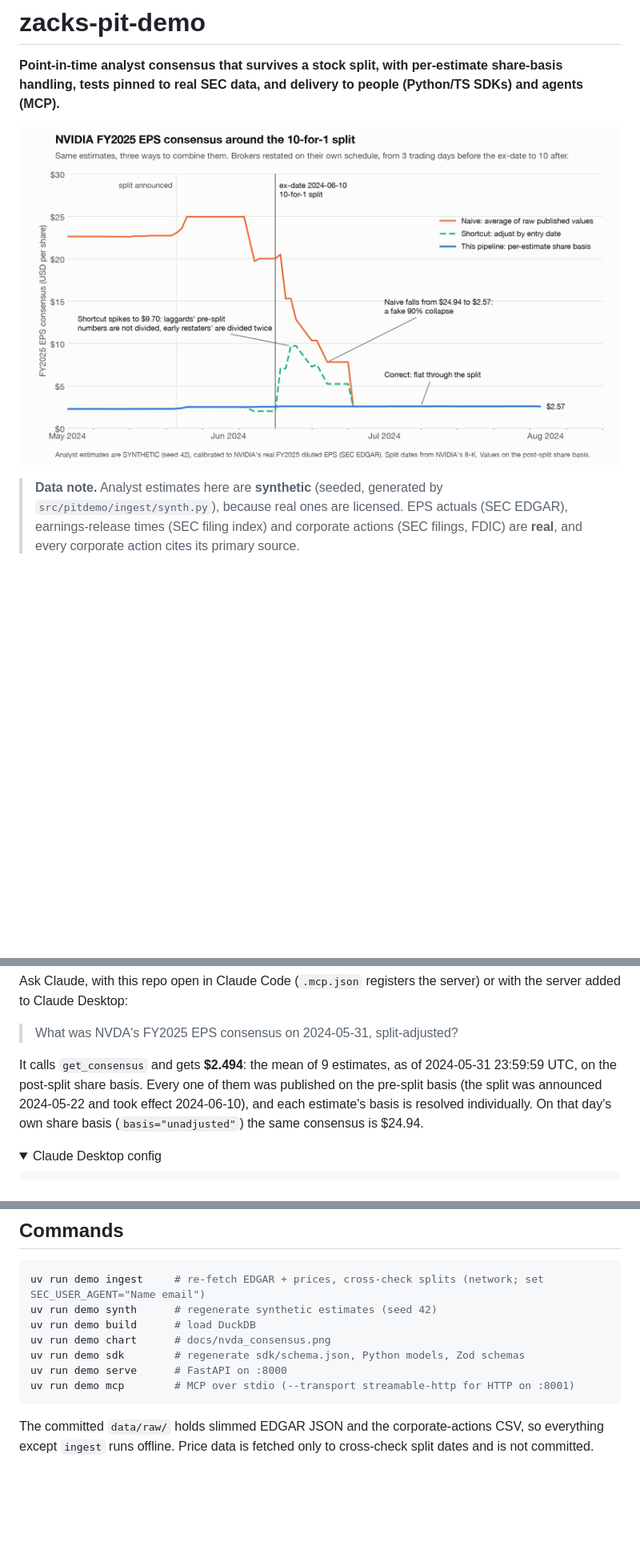
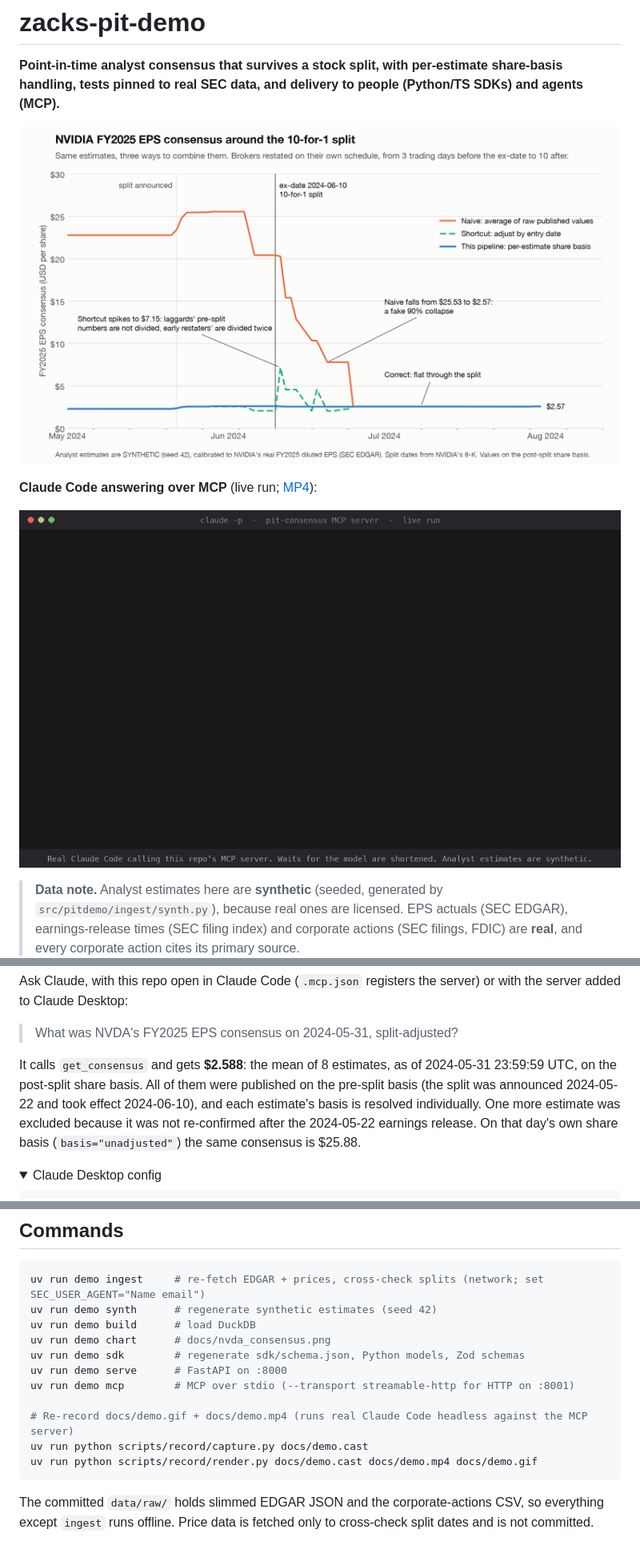
Before and after one commit to LZL0/zacks-pit-demo, a Markdown page: README.md, 3 parts joined by grey strips. Shown at 80% size. Rendered like a GitHub page; pictures changed too: docs/demo.gif (added), docs/nvda_consensus.png; folded sections open; blank space fills up the shorter version.

````diff
--- a/README.md
+++ b/README.md
@@ -6,5 +6,7 @@
 
-<!-- 60-second recording: Claude answering the NVDA question over MCP, then explain_adjustment. Add the link here. -->
+**Claude Code answering over MCP** (live run; [MP4](docs/demo.mp4)):
+
+![Claude Code calls get_consensus for NVDA FY2025 as of 2024-05-31 and answers USD 2.59 split-adjusted (25.88 on that day's share basis), then calls explain_adjustment to show the 10-for-1 split was applied per estimate](docs/demo.gif)
 
 > **Data note.** Analyst estimates here are **synthetic** (seeded, generated by `src/pitdemo/ingest/synth.py`), because real ones are licensed. EPS actuals (SEC EDGAR), earnings-release times (SEC filing index) and corporate actions (SEC filings, FDIC) are **real**, and every corporate action cites its primary source.
 
@@ -23,7 +25,7 @@ Ask Claude, with this repo open in Claude Code (`.mcp.json` registers the server
 
 > What was NVDA's FY2025 EPS consensus on 2024-05-31, split-adjusted?
 
-It calls `get_consensus` and gets **$2.494**: the mean of 9 estimates, as of 2024-05-31 23:59:59 UTC, on the post-split share basis. Every one of them was published on the pre-split basis (the split was announced 2024-05-22 and took effect 2024-06-10), and each estimate's basis is resolved individually. On that day's own share basis (`basis="unadjusted"`) the same consensus is $24.94.
+It calls `get_consensus` and gets **$2.588**: the mean of 8 estimates, as of 2024-05-31 23:59:59 UTC, on the post-split share basis. All of them were published on the pre-split basis (the split was announced 2024-05-22 and took effect 2024-06-10), and each estimate's basis is resolved individually. One more estimate was excluded because it was not re-confirmed after the 2024-05-22 earnings release. On that day's own share basis (`basis="unadjusted"`) the same consensus is $25.88.
 
 <details>
 <summary>Claude Desktop config</summary>
@@ -89,6 +91,10 @@ uv run demo chart      # docs/nvda_consensus.png
 uv run demo sdk        # regenerate sdk/schema.json, Python models, Zod schemas
 uv run demo serve      # FastAPI on :8000
 uv run demo mcp        # MCP over stdio (--transport streamable-http for HTTP on :8001)
+
+# Re-record docs/demo.gif + docs/demo.mp4 (runs real Claude Code headless against the MCP server)
+uv run python scripts/record/capture.py docs/demo.cast
+uv run python scripts/record/render.py docs/demo.cast docs/demo.mp4 docs/demo.gif
 ```
 
 The committed `data/raw/` holds slimmed EDGAR JSON and the corporate-actions CSV, so everything except `ingest` runs offline. Price data is fetched only to cross-check split dates and is not committed.
````
Also changed, not shown: other parts of README.md (+2 -2 lines), PLAN.md (+4 -3 lines), docs/methodology.md (+4 -4 lines), 10 other files.
